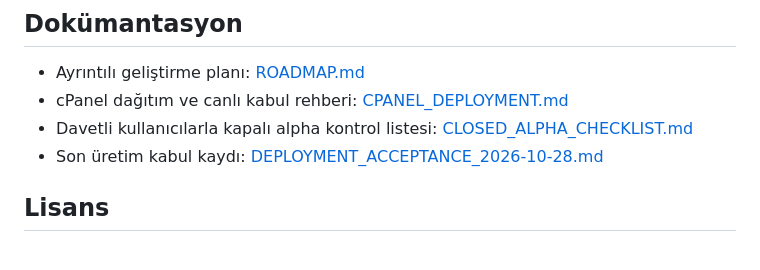
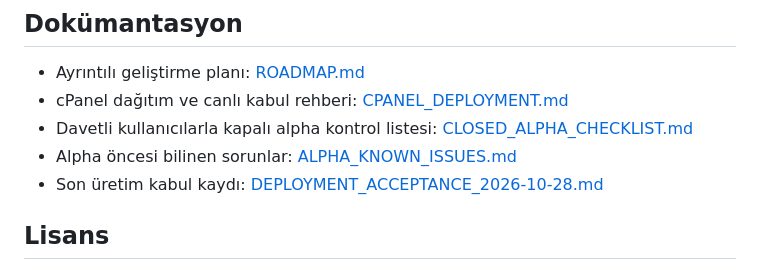
Before and after one commit to MaliWhiteTea/Sparkoff, a Markdown page: README.md, the part around the change. Rendered like a GitHub page.

Commit message:
docs: alpha oncesi gezinme hatasini kaydet

```diff
--- a/README.md
+++ b/README.md
@@ -247,6 +247,7 @@ TypeScript tip denetimi, üretim derlemesi ve PHP kod biçimi kontrolleri de yay
 - Ayrıntılı geliştirme planı: [ROADMAP.md](./ROADMAP.md)
 - cPanel dağıtım ve canlı kabul rehberi: [CPANEL_DEPLOYMENT.md](./CPANEL_DEPLOYMENT.md)
 - Davetli kullanıcılarla kapalı alpha kontrol listesi: [CLOSED_ALPHA_CHECKLIST.md](./CLOSED_ALPHA_CHECKLIST.md)
+- Alpha öncesi bilinen sorunlar: [ALPHA_KNOWN_ISSUES.md](./ALPHA_KNOWN_ISSUES.md)
 - Son üretim kabul kaydı: [DEPLOYMENT_ACCEPTANCE_2026-10-28.md](./DEPLOYMENT_ACCEPTANCE_2026-10-28.md)
 
 ## Lisans
```
Also changed, not shown: ALPHA_KNOWN_ISSUES.md (added, +41 -0 lines), CLOSED_ALPHA_CHECKLIST.md (+13 -6 lines).
